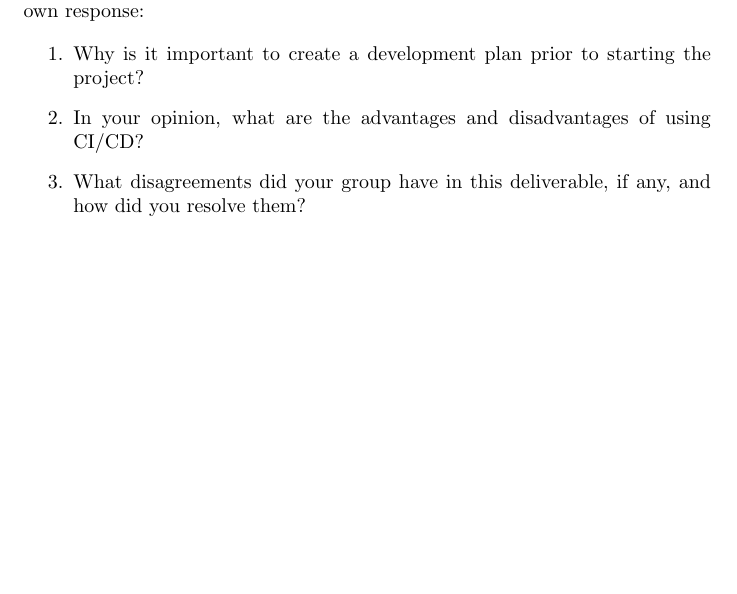
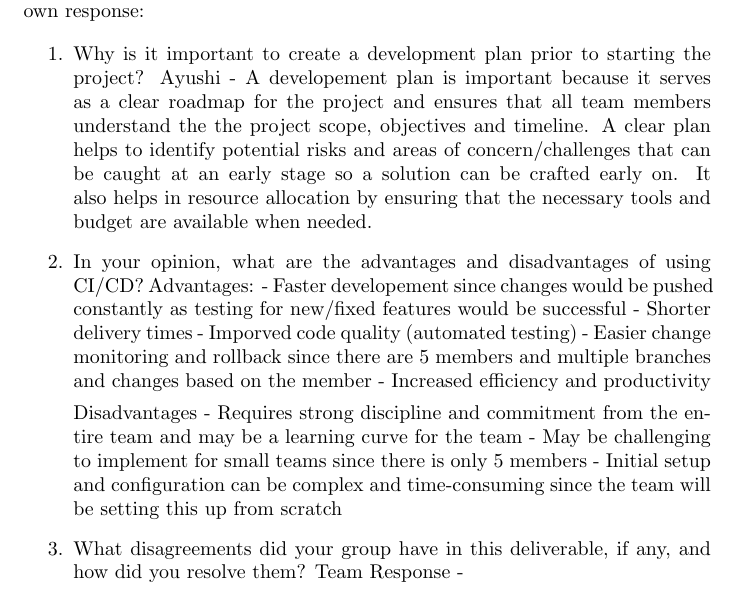
Before and after one commit to ssm-lab/capstone--source-code-optimizer, a LaTeX document (docs/DevelopmentPlan/DevelopmentPlan.tex): part of page 6 of 8, cut so that both start at the same text, the shorter picture padded with empty space. Compiled offline with pdfLaTeX.

Commit message:
Finished most of the reflection for development plan

```diff
--- a/docs/DevelopmentPlan/DevelopmentPlan.tex
+++ b/docs/DevelopmentPlan/DevelopmentPlan.tex
@@ -183,10 +183,27 @@ Topics to discuss include the following:
 \begin{enumerate}
   \item Why is it important to create a development plan prior to starting the
     project?
-  \item In your opinion, what are the advantages and disadvantages of using
-    CI/CD?
-  \item What disagreements did your group have in this deliverable, if any,
-    and how did you resolve them?
+    Ayushi - A developement plan is important because it serves as a clear roadmap for the project and ensures that all
+    team members understand the the project scope, objectives and timeline. A clear plan helps to identify potential risks
+    and areas of concern/challenges that can be caught at an early stage so a solution can be crafted early on. It also helps
+    in resource allocation by ensuring that the necessary tools and budget are available when needed.
+
+  \item In your opinion, what are the advantages and disadvantages of using CI/CD?
+  Advantages:
+  - Faster developement since changes would be pushed constantly as testing for new/fixed features would be successful
+  - Shorter delivery times
+  - Imporved code quality (automated testing)
+  - Easier change monitoring and rollback since there are 5 members and multiple branches and changes based on the member
+  - Increased efficiency and productivity
+
+  Disadvantages
+  - Requires strong discipline and commitment from the entire team and may be a learning curve for the team
+  - May be challenging to implement for small teams since there is only 5 members
+  - Initial setup and configuration can be complex and time-consuming since the team will be setting this up from scratch
+
+  \item What disagreements did your group have in this deliverable, if any, and how did you resolve them?
+  Team Response -
+
 \end{enumerate}
 
 \newpage{}
```
